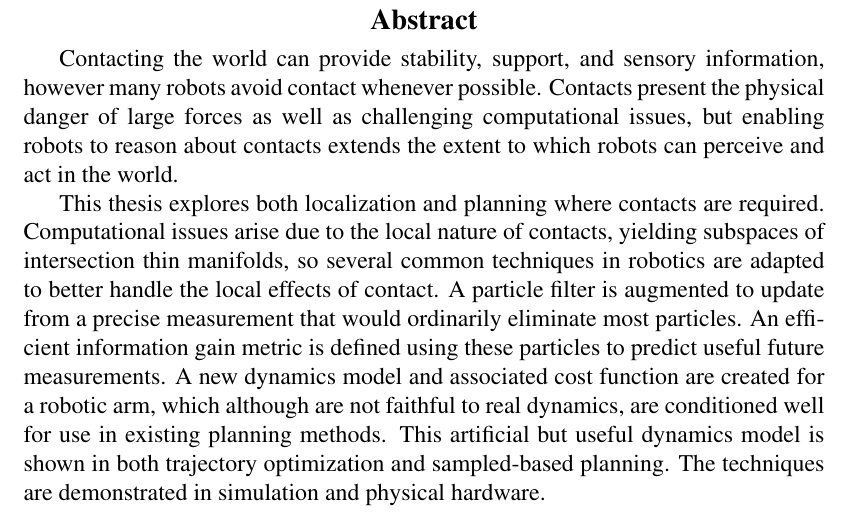
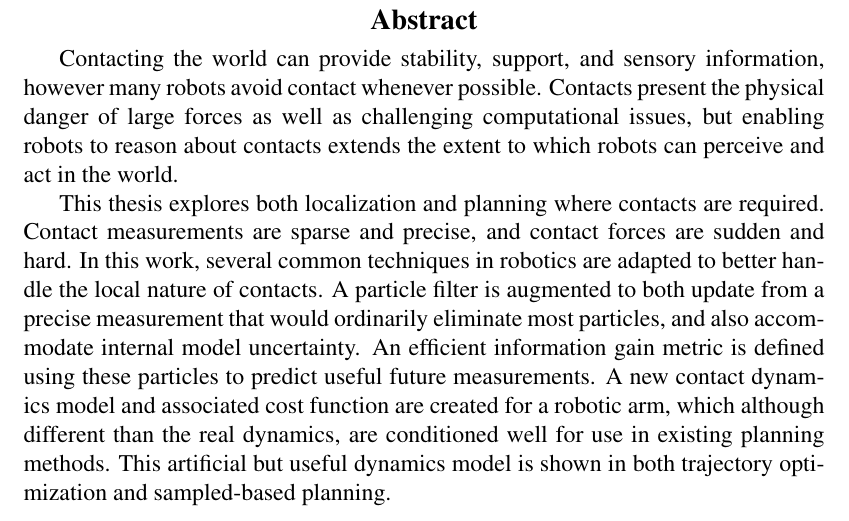
Before and after one commit to bsaund/CMU_masters_thesis, a LaTeX thesis (latex/thesis.tex): part of page 3 of 60, cut so that both start at the same text. Compiled offline with pdfLaTeX.

Commit message:
Updated abstract

```diff
--- a/latex/thesis.tex
+++ b/latex/thesis.tex
@@ -127,12 +127,12 @@ Arun Srivatsan
   Contacts present the physical danger of large forces as well as challenging computational issues, but enabling robots to reason about contacts extends the extent to which robots can perceive and act in the world.
 
   This thesis explores both localization and planning where contacts are required.
-  Computational issues arise due to the local nature of contacts, yielding subspaces of intersection thin manifolds, so several common techniques in robotics are adapted to better handle the local effects of contact.
-  A particle filter is augmented to update from a precise measurement that would ordinarily eliminate most particles.
+  Contact measurements are sparse and precise, and contact forces are sudden and hard.
+  In this work, several common techniques in robotics are adapted to better handle the local nature of contacts.
+  A particle filter is augmented to both update from a precise measurement that would ordinarily eliminate most particles, and also accommodate internal model uncertainty.
   An efficient information gain metric is defined using these particles to predict useful future measurements.
-  A new dynamics model and associated cost function are created for a robotic arm, which although are not faithful to real dynamics, are conditioned well for use in existing planning methods.
+  A new contact dynamics model and associated cost function are created for a robotic arm, which although different than the real dynamics, are conditioned well for use in existing planning methods.
   This artificial but useful dynamics model is shown in both trajectory optimization and sampled-based planning.
-  The techniques are demonstrated in simulation and physical hardware.
 \end{abstract}
 
 \begin{acknowledgments}
```
